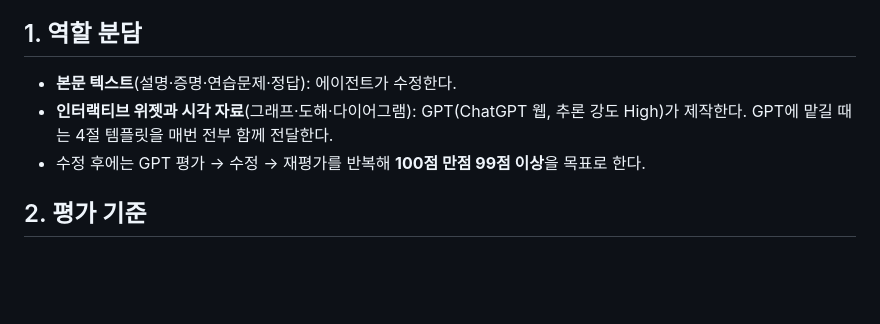
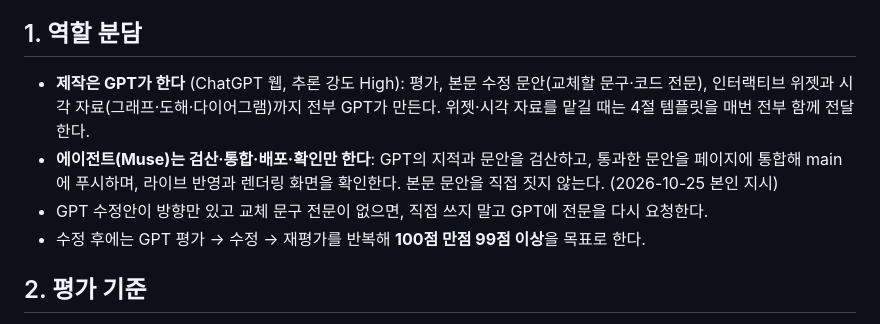
Before and after one commit to cmkang131/csed211-notes, a Markdown page: HTML-RULES.md, the part around the change. GitHub-like rendering; blank space fills up the shorter version.

Commit message:
HTML-RULES: 역할 분담 갱신 — 제작은 GPT, 에이전트는 검산·통합·배포만

```diff
--- a/HTML-RULES.md
+++ b/HTML-RULES.md
@@ -3,8 +3,9 @@
 이 문서는 강의 노트 사이트(*-notes) 전체에 적용되는 제작·수정 규칙이다. 페이지를 만들거나 고칠 때, 사람이든 에이전트든 이 규칙을 먼저 읽고 따른다.
 
 ## 1. 역할 분담
-- **본문 텍스트**(설명·증명·연습문제·정답): 에이전트가 수정한다.
-- **인터랙티브 위젯과 시각 자료**(그래프·도해·다이어그램): GPT(ChatGPT 웹, 추론 강도 High)가 제작한다. GPT에 맡길 때는 4절 템플릿을 매번 전부 함께 전달한다.
+- **제작은 GPT가 한다** (ChatGPT 웹, 추론 강도 High): 평가, 본문 수정 문안(교체할 문구·코드 전문), 인터랙티브 위젯과 시각 자료(그래프·도해·다이어그램)까지 전부 GPT가 만든다. 위젯·시각 자료를 맡길 때는 4절 템플릿을 매번 전부 함께 전달한다.
+- **에이전트(Muse)는 검산·통합·배포·확인만 한다**: GPT의 지적과 문안을 검산하고, 통과한 문안을 페이지에 통합해 main에 푸시하며, 라이브 반영과 렌더링 화면을 확인한다. 본문 문안을 직접 짓지 않는다. (2026-10-25 본인 지시)
+- GPT 수정안이 방향만 있고 교체 문구 전문이 없으면, 직접 쓰지 말고 GPT에 전문을 다시 요청한다.
 - 수정 후에는 GPT 평가 → 수정 → 재평가를 반복해 **100점 만점 99점 이상**을 목표로 한다.
 
 ## 2. 평가 기준
```
